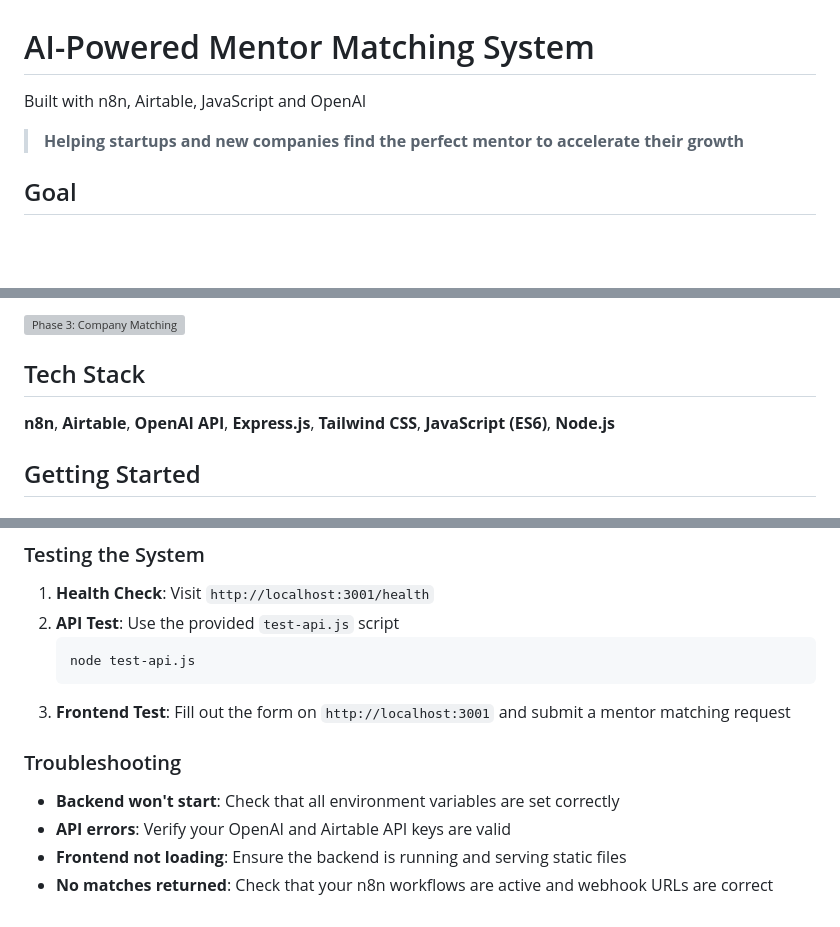
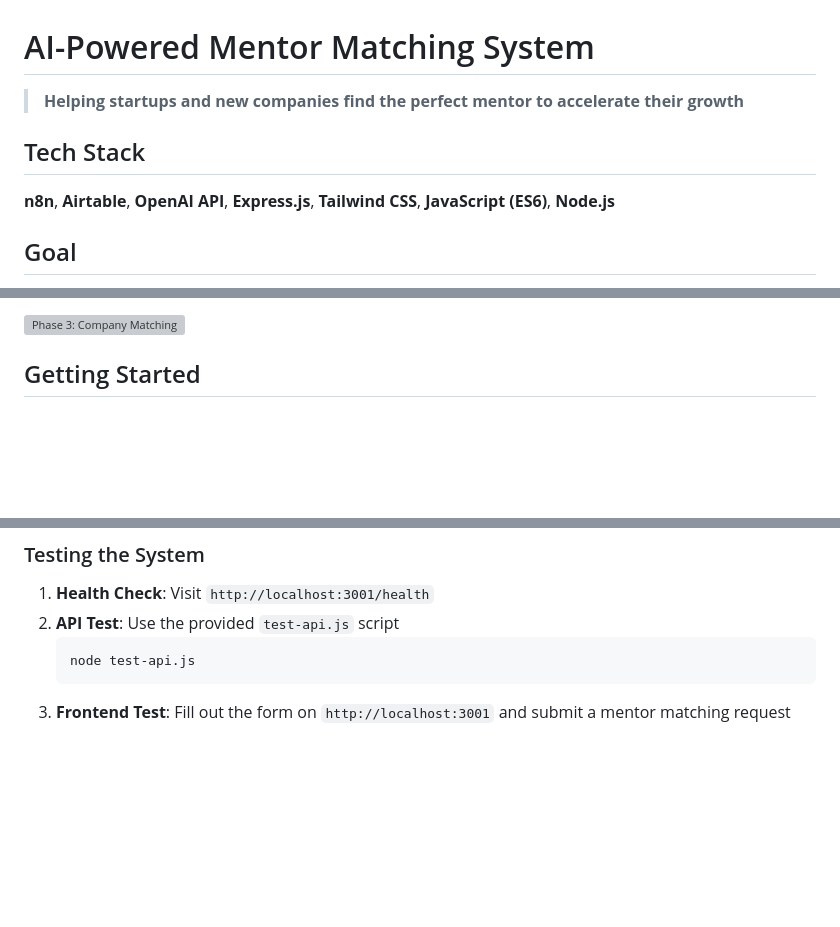
Before and after one commit to OliaKr/ai-mentor-matching-system, a Markdown page: README.md, 3 parts joined by grey strips. GitHub-like rendering; blank space fills up the shorter version; grey boxes are pictures that could not be loaded.

Commit message:
Update README with tech stack section

````diff
--- a/README.md
+++ b/README.md
@@ -1,8 +1,10 @@
 # AI-Powered Mentor Matching System
 
-Built with n8n, Airtable, JavaScript and OpenAI
+> **Helping startups and new companies find the perfect mentor to accelerate their growth**
 
-> **Helping startups and new companies find the perfect mentor to accelerate their growth**
+## Tech Stack
+
+**n8n**, **Airtable**, **OpenAI API**, **Express.js**, **Tailwind CSS**, **JavaScript (ES6)**, **Node.js**
 
 ## Goal
 
@@ -66,10 +68,6 @@ The system features a clean, intuitive web interface where companies can easily
 - All matching requests are automatically logged to Airtable for analytics and tracking.
 
 ![Phase 3: Company Matching](frontend/src/images/company-matching.JPG)
-
-## Tech Stack
-
-**n8n**, **Airtable**, **OpenAI API**, **Express.js**, **Tailwind CSS**, **JavaScript (ES6)**, **Node.js**
 
 ## Getting Started
 
@@ -148,10 +146,3 @@ PORT=3001
    node test-api.js
    ```
 3. **Frontend Test**: Fill out the form on `http://localhost:3001` and submit a mentor matching request
-
-### Troubleshooting
-
-- **Backend won't start**: Check that all environment variables are set correctly
-- **API errors**: Verify your OpenAI and Airtable API keys are valid
-- **Frontend not loading**: Ensure the backend is running and serving static files
-- **No matches returned**: Check that your n8n workflows are active and webhook URLs are correct
````
